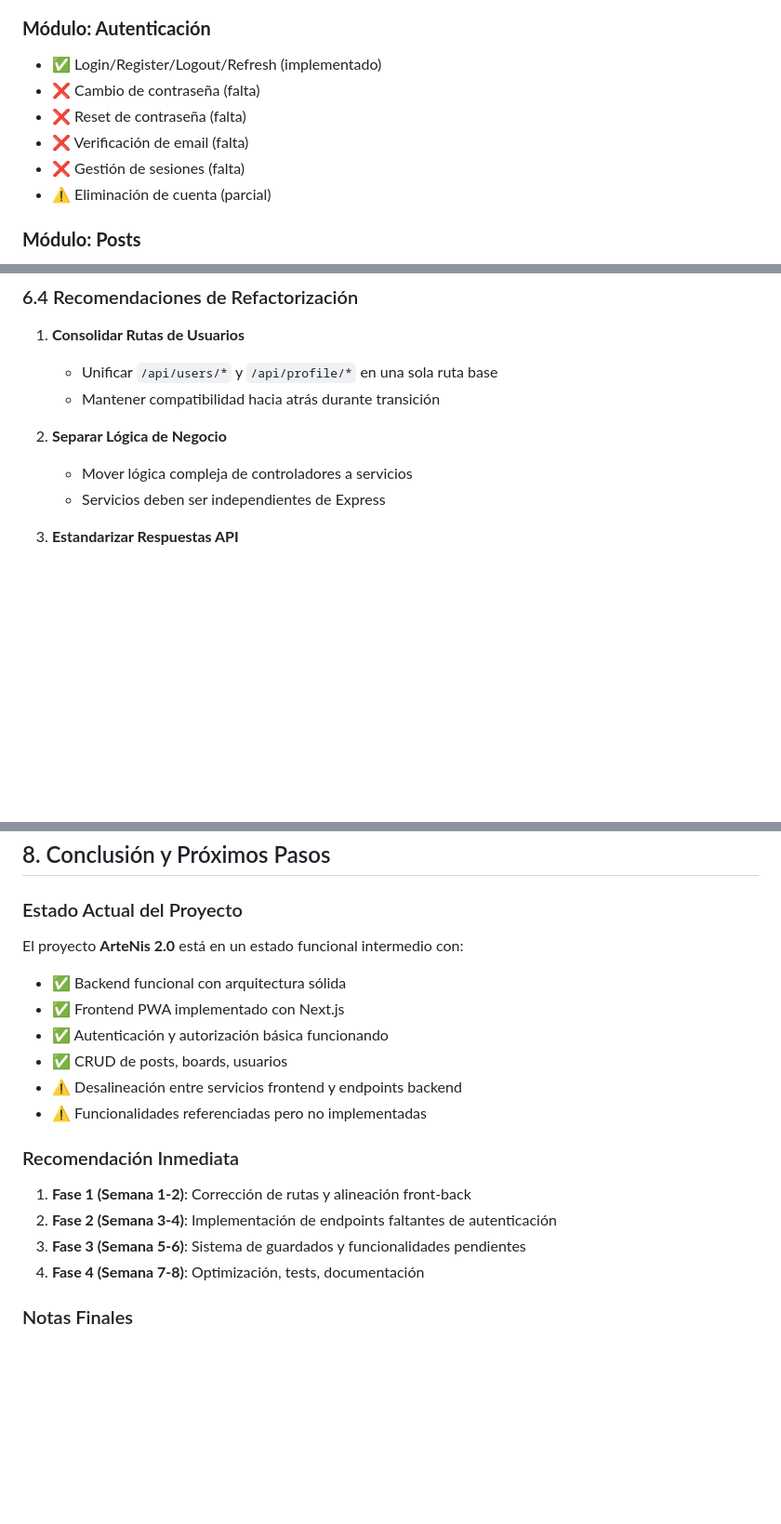
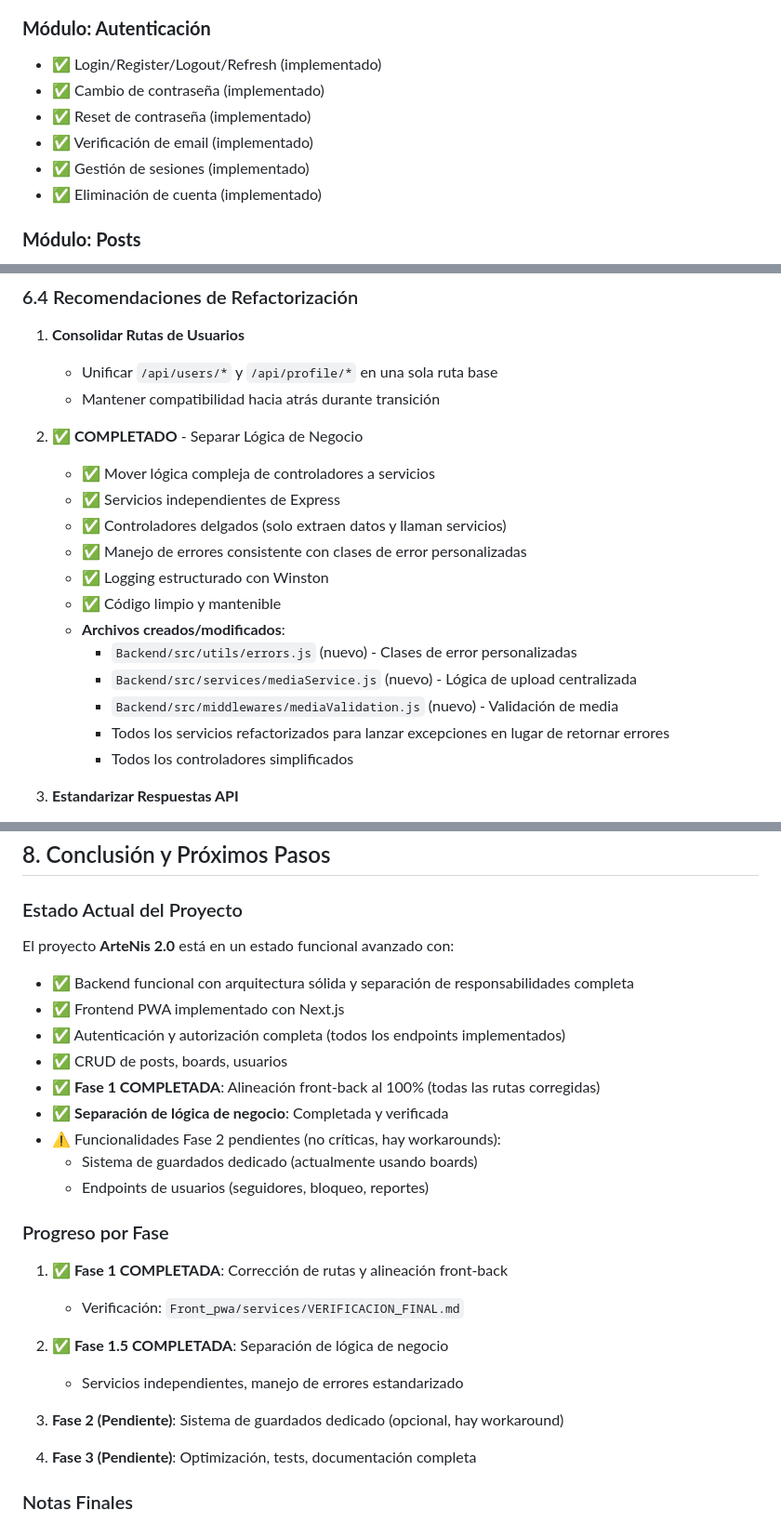
Before and after one commit to jhonier182/ArteNis2.0, a Markdown page: .cursor/plans/plan.plan.md, 3 parts joined by grey strips. Shown at 93% size. Rendered like a GitHub page; blank space fills up the shorter version.

```diff
--- a/.cursor/plans/plan.plan.md
+++ b/.cursor/plans/plan.plan.md
@@ -671,11 +674,11 @@ Front_pwa/
 ### **Módulo: Autenticación**
 
 - ✅ Login/Register/Logout/Refresh (implementado)
-- ❌ Cambio de contraseña (falta)
-- ❌ Reset de contraseña (falta)
-- ❌ Verificación de email (falta)
-- ❌ Gestión de sesiones (falta)
-- ⚠️ Eliminación de cuenta (parcial)
+- ✅ Cambio de contraseña (implementado)
+- ✅ Reset de contraseña (implementado)
+- ✅ Verificación de email (implementado)
+- ✅ Gestión de sesiones (implementado)
+- ✅ Eliminación de cuenta (implementado)
 
 ### **Módulo: Posts**
 
@@ -736,10 +739,20 @@ Tests
     - Unificar `/api/users/*` y `/api/profile/*` en una sola ruta base
     - Mantener compatibilidad hacia atrás durante transición
 
-2. **Separar Lógica de Negocio**
+2. ✅ **COMPLETADO** - Separar Lógica de Negocio
 
-    - Mover lógica compleja de controladores a servicios
-    - Servicios deben ser independientes de Express
+    - ✅ Mover lógica compleja de controladores a servicios
+    - ✅ Servicios independientes de Express
+    - ✅ Controladores delgados (solo extraen datos y llaman servicios)
+    - ✅ Manejo de errores consistente con clases de error personalizadas
+    - ✅ Logging estructurado con Winston
+    - ✅ Código limpio y mantenible
+    - **Archivos creados/modificados**:
+        - `Backend/src/utils/errors.js` (nuevo) - Clases de error personalizadas
+        - `Backend/src/services/mediaService.js` (nuevo) - Lógica de upload centralizada
+        - `Backend/src/middlewares/mediaValidation.js` (nuevo) - Validación de media
+        - Todos los servicios refactorizados para lanzar excepciones en lugar de retornar errores
+        - Todos los controladores simplificados
 
 3. **Estandarizar Respuestas API**
 
@@ -909,21 +922,30 @@ Tests
 
 ### Estado Actual del Proyecto
 
-El proyecto **ArteNis 2.0** está en un estado funcional intermedio con:
+El proyecto **ArteNis 2.0** está en un estado funcional avanzado con:
 
-- ✅ Backend funcional con arquitectura sólida
+- ✅ Backend funcional con arquitectura sólida y separación de responsabilidades completa
 - ✅ Frontend PWA implementado con Next.js
-- ✅ Autenticación y autorización básica funcionando
+- ✅ Autenticación y autorización completa (todos los endpoints implementados)
 - ✅ CRUD de posts, boards, usuarios
-- ⚠️ Desalineación entre servicios frontend y endpoints backend
-- ⚠️ Funcionalidades referenciadas pero no implementadas
+- ✅ **Fase 1 COMPLETADA**: Alineación front-back al 100% (todas las rutas corregidas)
+- ✅ **Separación de lógica de negocio**: Completada y verificada
+- ⚠️ Funcionalidades Fase 2 pendientes (no críticas, hay workarounds):
+  - Sistema de guardados dedicado (actualmente usando boards)
+  - Endpoints de usuarios (seguidores, bloqueo, reportes)
 
-### Recomendación Inmediata
+### Progreso por Fase
 
-1. **Fase 1 (Semana 1-2)**: Corrección de rutas y alineación front-back
-2. **Fase 2 (Semana 3-4)**: Implementación de endpoints faltantes de autenticación
-3. **Fase 3 (Semana 5-6)**: Sistema de guardados y funcionalidades pendientes
-4. **Fase 4 (Semana 7-8)**: Optimización, tests, documentación
+1. ✅ **Fase 1 COMPLETADA**: Corrección de rutas y alineación front-back
+
+   - Verificación: `Front_pwa/services/VERIFICACION_FINAL.md`
+
+2. ✅ **Fase 1.5 COMPLETADA**: Separación de lógica de negocio
+
+   - Servicios independientes, manejo de errores estandarizado
+
+3. **Fase 2 (Pendiente)**: Sistema de guardados dedicado (opcional, hay workaround)
+4. **Fase 3 (Pendiente)**: Optimización, tests, documentación completa
 
 ### Notas Finales
 
```
Also changed, not shown: other parts of .cursor/plans/plan.plan.md (+44 -41 lines).
